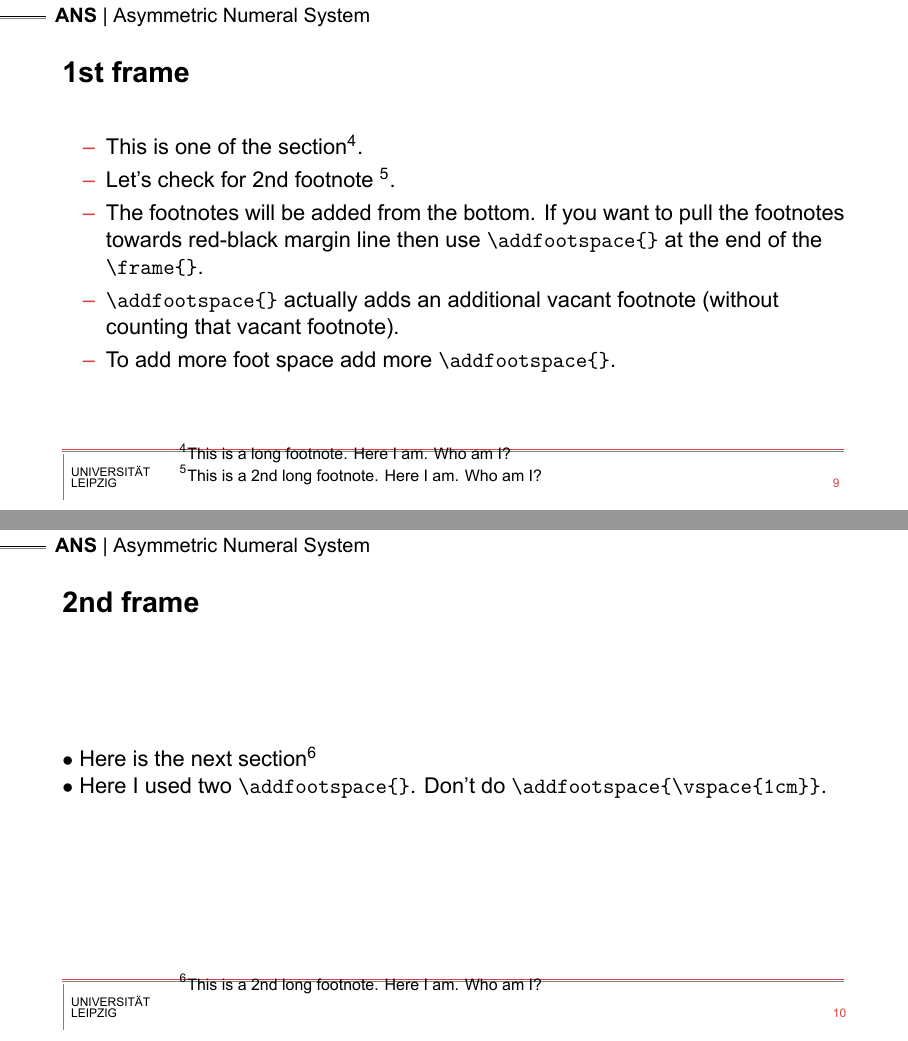
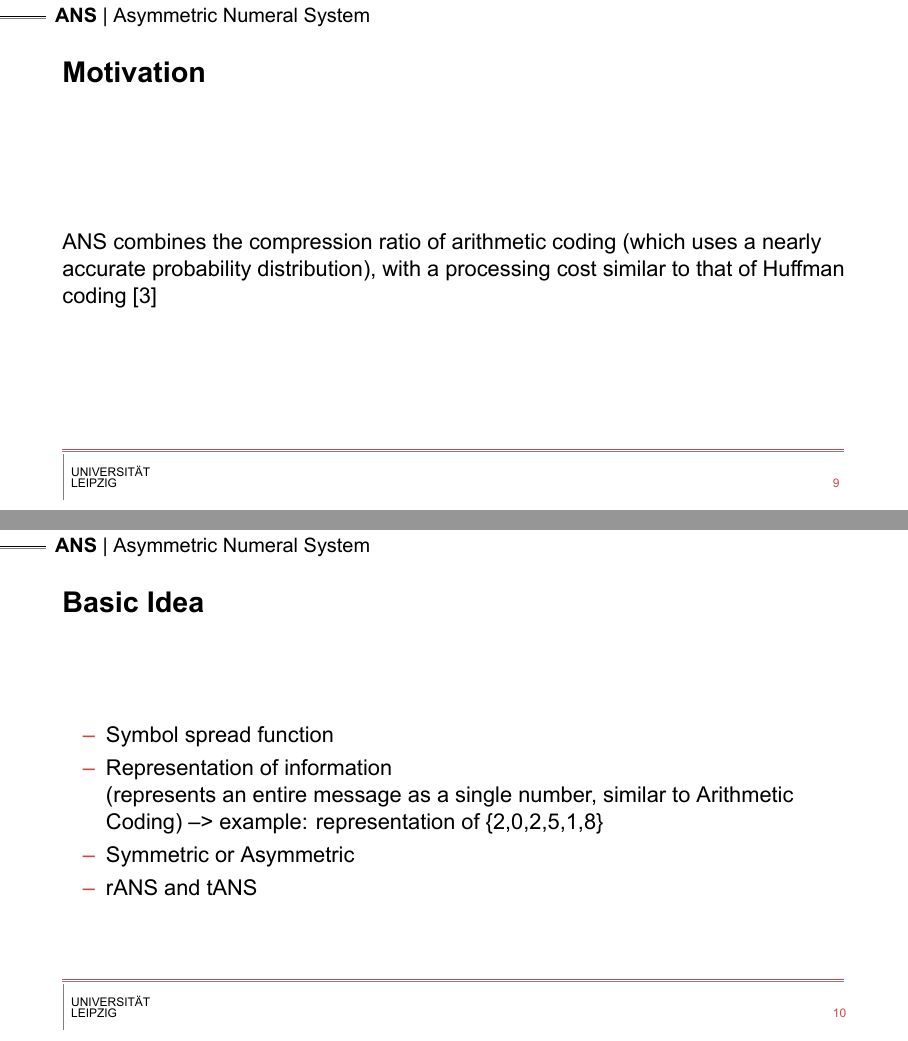
Before and after one commit to hurryclear/cs_theory, LaTeX slides (24ws_data_compression/presentation_slides/main.tex, which reads 24ws_data_compression/presentation_slides/slides/AsymmetricNumeralSystem.tex): pages 9 and 10 of 14 before the commit and pages 9 and 13 of 32 after it, joined at a grey line. The pictures show the PDF file 24ws_data_compression/presentation_slides/main.pdf that the author committed with the source.

Commit message:
part of symbol spread function and representation of information

```diff
--- a/24ws_data_compression/presentation_slides/slides/AsymmetricNumeralSystem.tex
+++ b/24ws_data_compression/presentation_slides/slides/AsymmetricNumeralSystem.tex
@@ -1,12 +1,27 @@
 \section{Asymmetric Numeral System}
+
 \subsection{Basic Idea}
-\begin{frame}[fragile]{1st frame}
+    \begin{frame}[fragile]{Motivation}
+        ANS combines the compression ratio of \href{https://en.wikipedia.org/wiki/Arithmetic_coding}{arithmetic coding} (which uses a nearly accurate \href{https://en.wikipedia.org/wiki/Probability_distribution}{probability distribution}), with a processing cost similar to that of \href{https://en.wikipedia.org/wiki/Huffman_coding}{Huffman coding} [3]
+    \end{frame}
+
+    \begin{frame}[fragile]{Basic Idea}
         \begin{itemize}
-        \item This is one of the section\footnote{This is a long footnote. Here I am. Who am I?}.
-        \item Let's check for 2nd footnote \footnote{This is a 2nd long footnote. Here I am. Who am I?}.
-        \item The footnotes will be added from the bottom. If you want to pull the footnotes towards red-black margin line then use \verb|\addfootspace{}| at the end of the \verb|\frame{}|.
-        \item \verb|\addfootspace{}| actually adds an additional vacant footnote (without counting that vacant footnote).
-        \item To add more foot space add more \verb|\addfootspace{}|.
+            \item<1-> Symbol spread function
+            \item<2-> Representation of information \\
+            (represents an entire message as a single number, similar to Arithmetic Coding) --> example: representation of \{2,0,2,5,1,8\}
+            \item<3-> Symmetric or Asymmetric
+            \item<4-> rANS and tANS
         \end{itemize}
-\addfootspace{} %\addfootspace{}
     \end{frame}
+
+    \begin{frame}[fragile]{Symbol spread function}
+        \begin{itemize}
+            \item<1-> the function that determines the split of the $\mathbb{N}$ subsets corresponding to different symbols [1]
+            \item<2-> $\bar{s}: \mathbb{N} \rightarrow \mathcal{A}, \bar{s}(x) = \text{mod}(x,b)$
+            \item<3-> In the standard binary system example: $\bar{s}(x) = \text{mod}(x,2)$ \\ e.g. splits natural numbers into subsets of even/odd numbers [1]
+        \end{itemize}
+    \end{frame}
+
+    \begin{frame}[fragile]{Representation of information (Exa. 2)}
+        \begin{itemize}
@@ -13,5 +32,38 @@
+        \end{itemize}
+    \end{frame}
+
+    \begin{frame}[fragile]{Representation of Information (Exa. 2)}
+        \begin{itemize}
+            \item<1-> encoding the sequence of digits (2,0,2,5,1,8)
+            \[
+            \begin{aligned}
+                X_{\text{init}} &= 0 \\
+                X_1 &= X_{\text{init}} \times 10 + 2 = 2 \\
+                X_2 &= X_1 \times 10 + 0 = 20 \\
+                X_3 &= X_2 \times 10 + 2 = 202 \\
+                X_4 &= X_3 \times 10 + 5 = 2025 \\
+                X_5 &= X_4 \times 10 + 1 = 20251 \\
+                X_{\text{out}} &= X_5 \times 10 + 8 = 202518
+            \end{aligned}
+            \]
+        \end{itemize}
+    \end{frame}
+
+    \begin{frame}[fragile]{Representation of Information (Exa. 2)}
+        \begin{itemize}
+            \item<1-> \textcolor{red}{What is the encoding function?}
+            \item<2-> Encoding function
+            $$X_{i+1} = X_i \times 10 + s_i$$
+            \item<3-> x-th appearance of symbol s
+            $$X_{i+1} = \textcolor{orange}{C(s_i, X_{i+1})= X_i \cdot 10 + s_i} $$
+        \end{itemize}
+    \end{frame}
+
+    \begin{frame}[fragile]{Symmetric or Asymmetric}
+    \end{frame}
+
 \subsection{rANS}
-\begin{frame}[fragile]{2nd frame}
+    \begin{frame}[fragile]{rANS}
         $\bullet$ Here is the next section\footnote{This is a 2nd long footnote. Here I am. Who am I?}\\
         $\bullet$ Here I used two \verb|\addfootspace{}|. Don't do \verb|\addfootspace{\vspace{1cm}}|.
         % \addfootspace{}\addfootspace{}
```
Also changed, not shown: 24ws_data_compression/24ws_ANS.md (+2 -0 lines), 24ws_data_compression/presentation_slides/main.tex (+1 -1 lines), 24ws_data_compression/presentation_slides/slides/Reference.tex (+5 -1 lines), 24ws_data_compression/presentation_slides/main.pdf, 24ws_data_compression/presentation_slides/slides/AsymmetricNumeralSystem.tex (24 more changed lines), 13 other files. Lines whose indentation alone changed are shown as unchanged.
